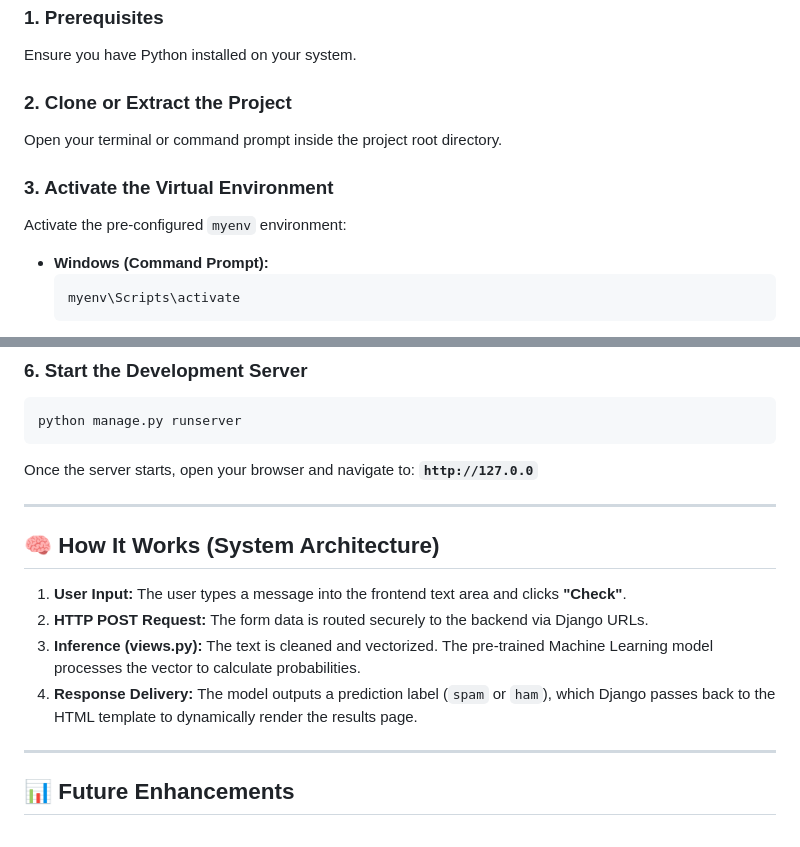
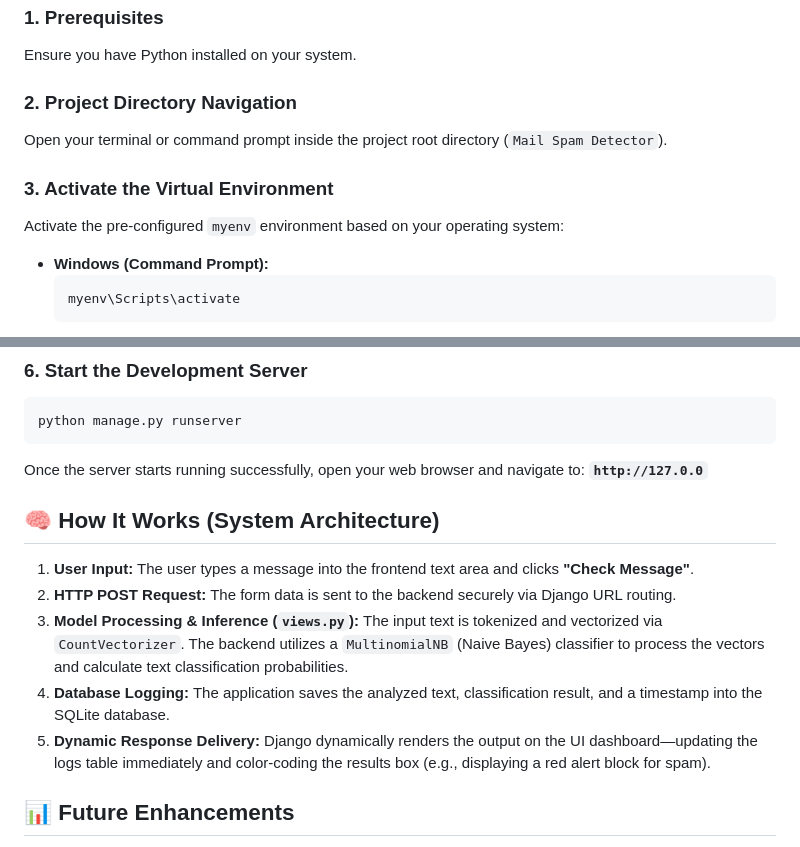
Before and after one commit to rahulkumar19102006/mail-spam-detector, a Markdown page: README.md, 2 parts joined by grey strips. Rendered like a GitHub page.

Commit message:
Revise README for clarity and detail
Updated project navigation instructions and enhanced explanation of system architecture. Clarified steps for activating the virtual environment and starting the development server.

````diff
--- a/README.md
+++ b/README.md
@@ -50,11 +50,11 @@ Follow these steps to run the project locally on your machine:
 ### 1. Prerequisites
 Ensure you have Python installed on your system.
 
-### 2. Clone or Extract the Project
-Open your terminal or command prompt inside the project root directory.
+### 2. Project Directory Navigation
+Open your terminal or command prompt inside the project root directory (`Mail Spam Detector`).
 
 ### 3. Activate the Virtual Environment
-Activate the pre-configured `myenv` environment:
+Activate the pre-configured `myenv` environment based on your operating system:
 * **Windows (Command Prompt):**
   ```bash
   myenv\Scripts\activate
@@ -82,17 +82,17 @@ python manage.py migrate
 ```bash
 python manage.py runserver
 ```
-Once the server starts, open your browser and navigate to: **`http://127.0.0`**
+Once the server starts running successfully, open your web browser and navigate to: **`http://127.0.0`**
 
----
 
 ## 🧠 How It Works (System Architecture)
-1. **User Input:** The user types a message into the frontend text area and clicks **"Check"**.
-2. **HTTP POST Request:** The form data is routed securely to the backend via Django URLs.
-3. **Inference (views.py):** The text is cleaned and vectorized. The pre-trained Machine Learning model processes the vector to calculate probabilities.
-4. **Response Delivery:** The model outputs a prediction label (`spam` or `ham`), which Django passes back to the HTML template to dynamically render the results page.
 
----
+1. **User Input:** The user types a message into the frontend text area and clicks **"Check Message"**.
+2. **HTTP POST Request:** The form data is sent to the backend securely via Django URL routing.
+3. **Model Processing & Inference (`views.py`):** The input text is tokenized and vectorized via `CountVectorizer`. The backend utilizes a `MultinomialNB` (Naive Bayes) classifier to process the vectors and calculate text classification probabilities.
+4. **Database Logging:** The application saves the analyzed text, classification result, and a timestamp into the SQLite database.
+5. **Dynamic Response Delivery:** Django dynamically renders the output on the UI dashboard—updating the logs table immediately and color-coding the results box (e.g., displaying a red alert block for spam).
+
 
 ## 📊 Future Enhancements
 
````
